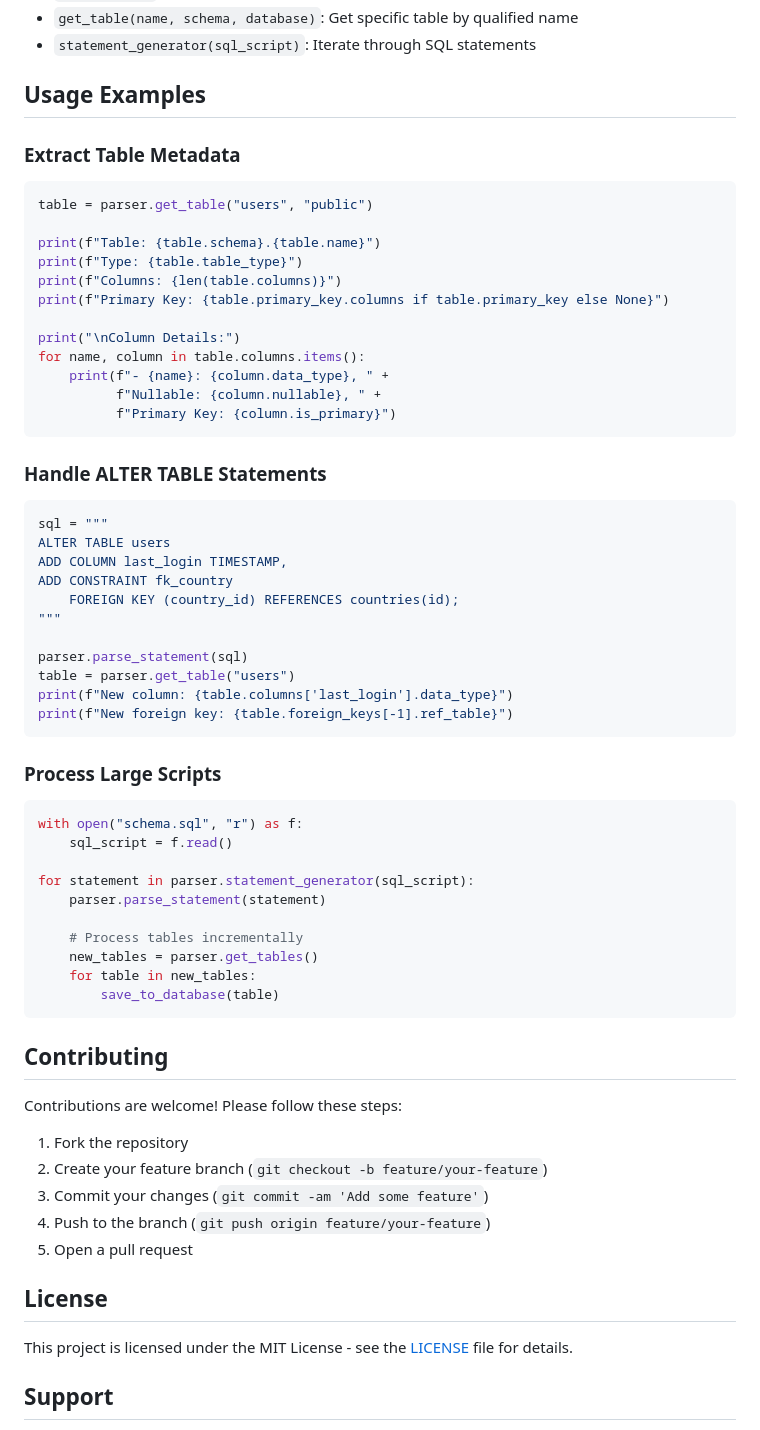
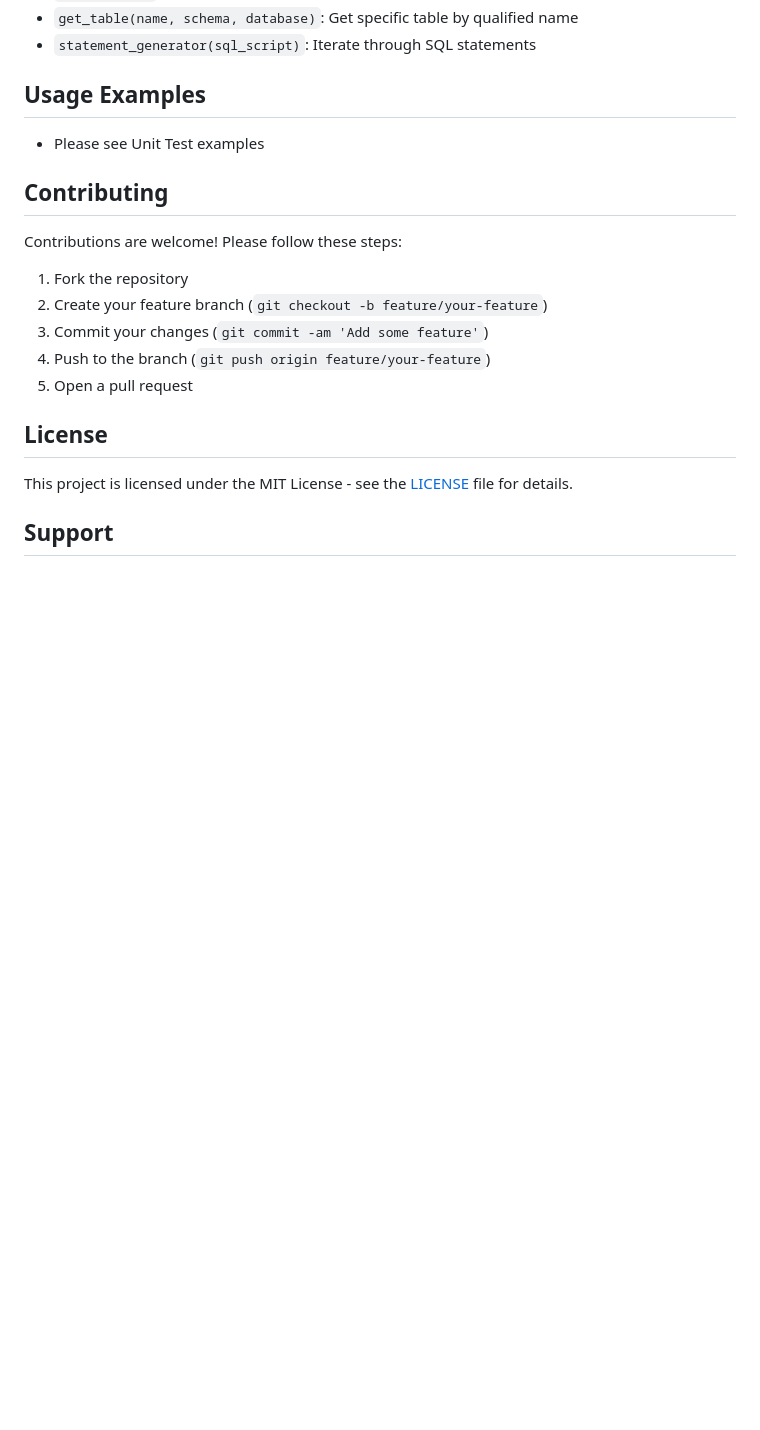
Before and after one commit to devsunny/python-pgsql-parser, a Markdown page: README.md, the part around the change printed below. Drawn GitHub-style; blank space fills up the shorter version.

````diff
--- a/README.md
+++ b/README.md
@@ -84,54 +82,7 @@ if users_table:
 - `statement_generator(sql_script)`: Iterate through SQL statements
 
 ## Usage Examples
-
-### Extract Table Metadata
-
-```python
-table = parser.get_table("users", "public")
-
-print(f"Table: {table.schema}.{table.name}")
-print(f"Type: {table.table_type}")
-print(f"Columns: {len(table.columns)}")
-print(f"Primary Key: {table.primary_key.columns if table.primary_key else None}")
-
-print("\nColumn Details:")
-for name, column in table.columns.items():
-    print(f"- {name}: {column.data_type}, " +
-          f"Nullable: {column.nullable}, " +
-          f"Primary Key: {column.is_primary}")
-```
-
-### Handle ALTER TABLE Statements
-
-```python
-sql = """
-ALTER TABLE users
-ADD COLUMN last_login TIMESTAMP,
-ADD CONSTRAINT fk_country
-    FOREIGN KEY (country_id) REFERENCES countries(id);
-"""
-
-parser.parse_statement(sql)
-table = parser.get_table("users")
-print(f"New column: {table.columns['last_login'].data_type}")
-print(f"New foreign key: {table.foreign_keys[-1].ref_table}")
-```
-
-### Process Large Scripts
-
-```python
-with open("schema.sql", "r") as f:
-    sql_script = f.read()
-
-for statement in parser.statement_generator(sql_script):
-    parser.parse_statement(statement)
-
-    # Process tables incrementally
-    new_tables = parser.get_tables()
-    for table in new_tables:
-        save_to_database(table)
-```
+ - Please see Unit Test examples
 
 ## Contributing
 
````
Also changed, not shown: other parts of README.md (+2 -4 lines).
